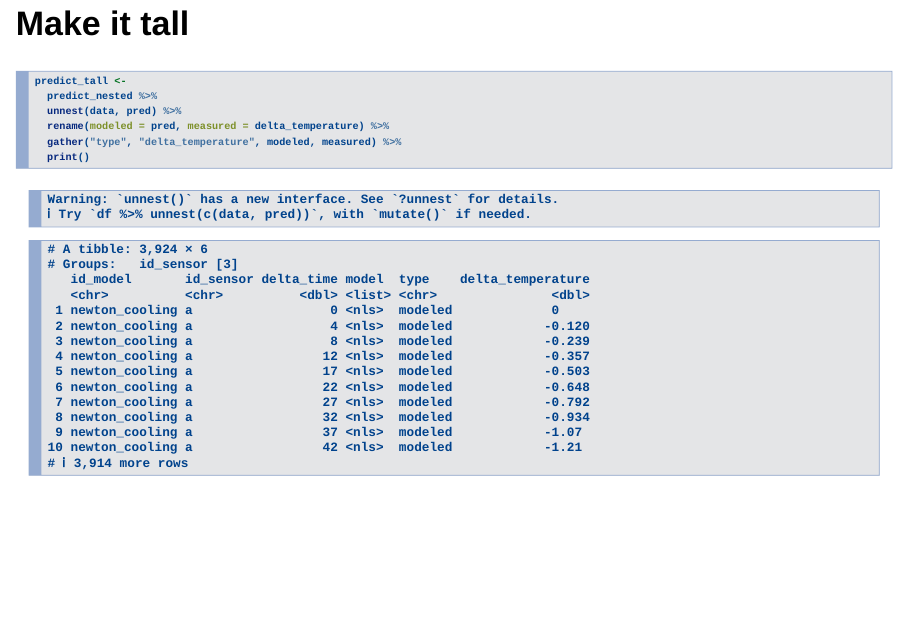
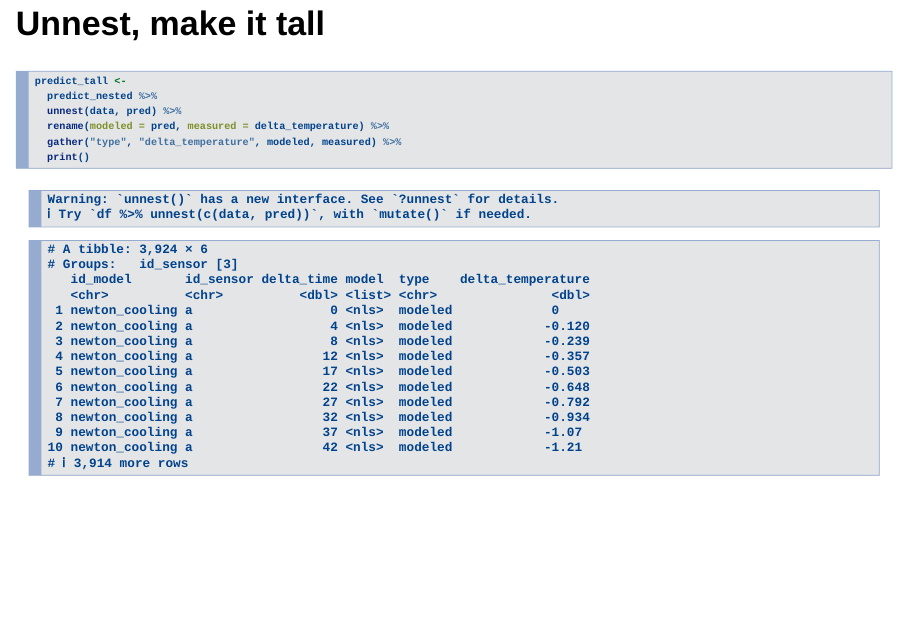
Before and after one commit to ijlyttle/isugg_purrr, an R Markdown document (presentation.Rmd): page 29 of 31. Rendered offline with R 4.5, knitr and Pandoc, with nearby package versions.

Commit message:
amends a title

````diff
--- a/presentation.Rmd
+++ b/presentation.Rmd
@@ -288,7 +288,7 @@ predict_nested <-
   print()
 ```
 
-## Make it tall
+## Unnest, make it tall
 
 ```{r}
 predict_tall <-
````
Also changed, not shown: presentation.html.
